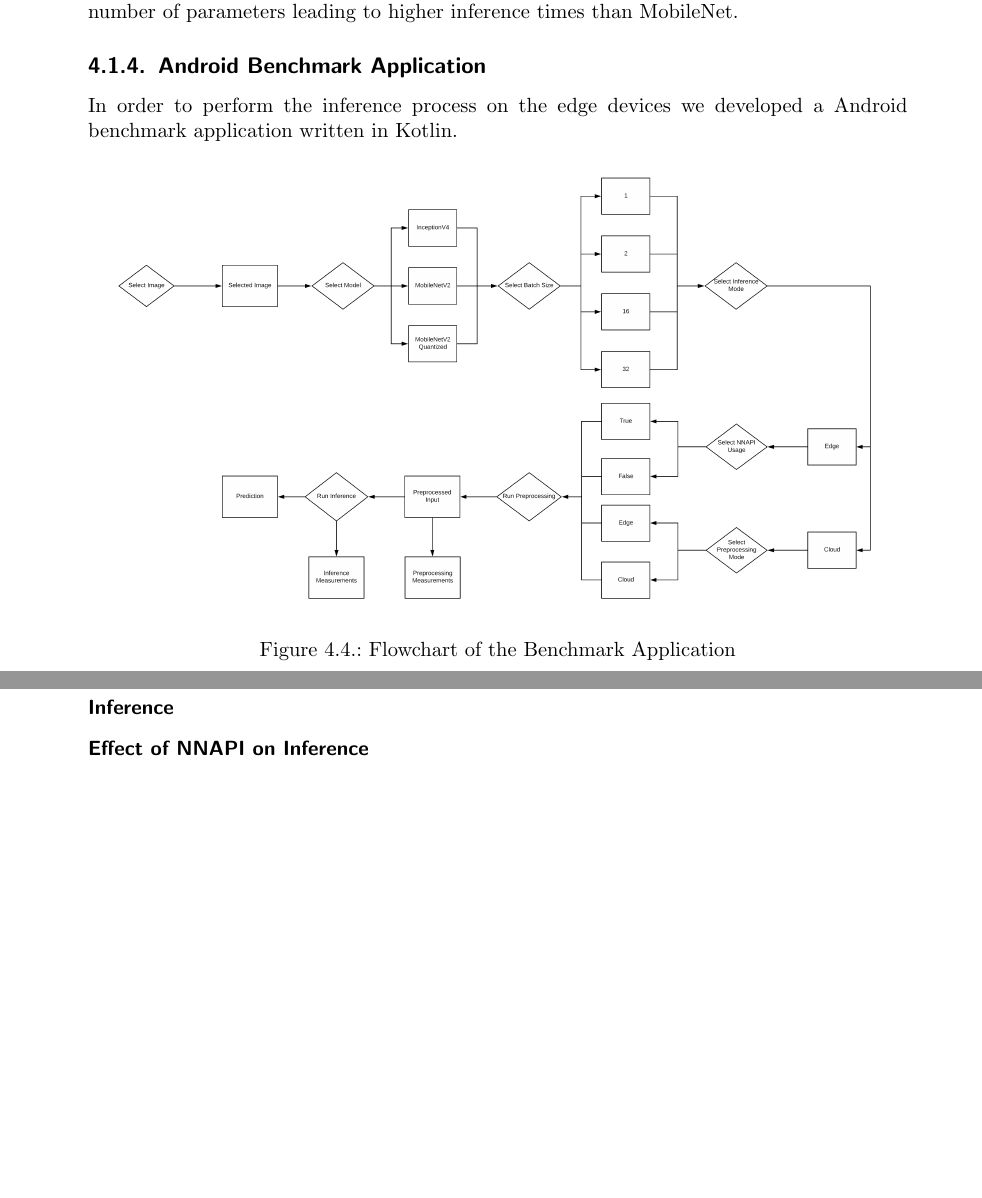
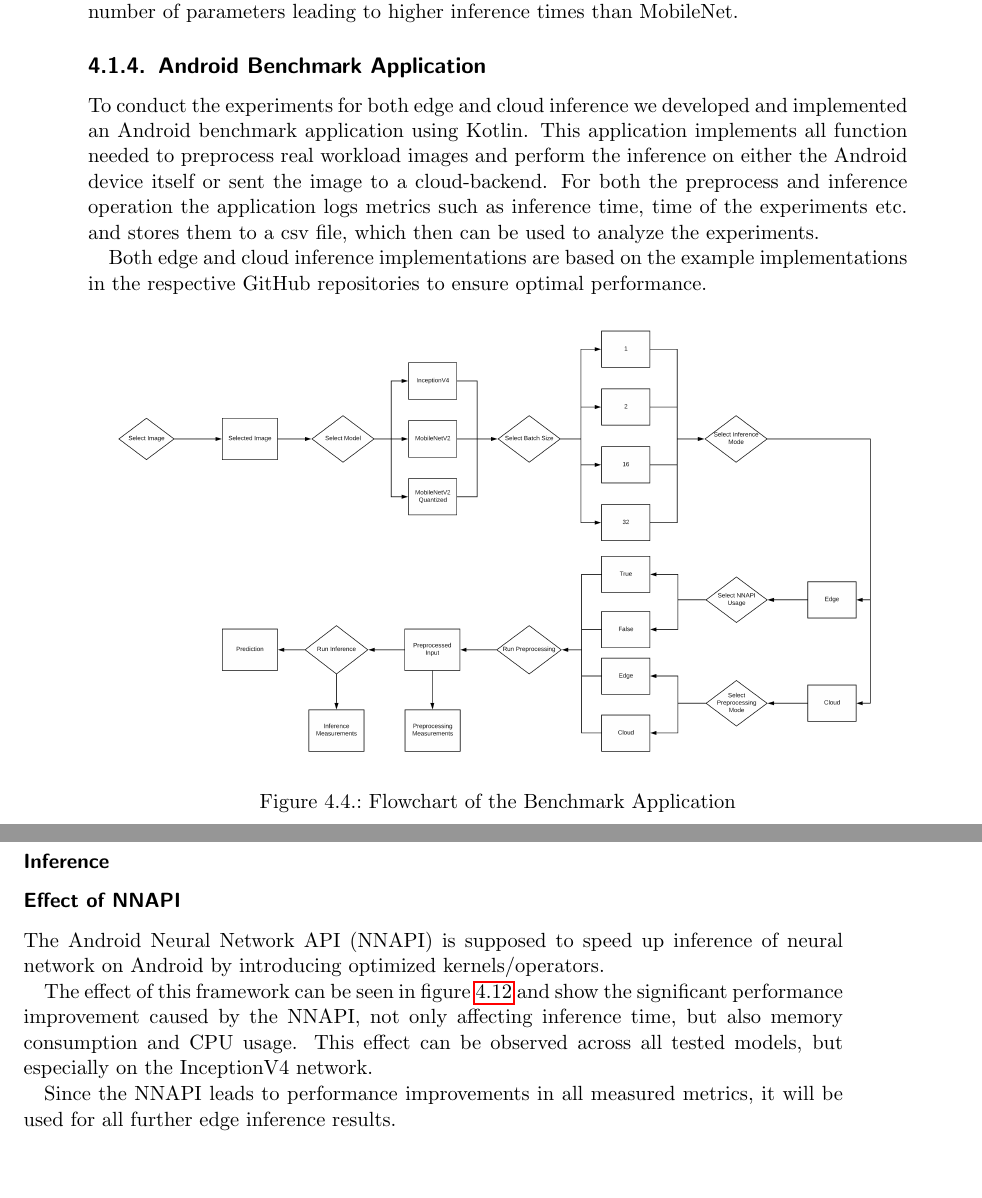
Before and after one commit to phiro1611/ross19, a LaTeX thesis (ross17.tex, which reads kapitel4.tex): two parts of pages 26 and 34 of 46 before the commit and two parts of pages 26 and 33 of 44 after it, joined at a grey line, cut so that both start at the same text, the shorter picture padded with empty space. Compiled offline with pdfLaTeX.

Commit message:
commit 15.1.19

```diff
--- a/kapitel4.tex
+++ b/kapitel4.tex
@@ -96,7 +97,11 @@ Inception V4 is a large image classification model with high accuracy but also w
 
 
 \subsection{Android Benchmark Application}
-In order to perform the inference process on the edge devices we developed a Android benchmark application written in Kotlin.
+To conduct the experiments for both edge and cloud inference we developed and implemented an Android benchmark application using Kotlin.
+This application implements all function needed to preprocess real workload images and perform the inference on either the Android device itself or sent the image to a cloud-backend.
+For both the preprocess and inference operation the application logs metrics such as inference time, time of the experiments etc. and stores them to a csv file, which then can be used to analyze the experiments.
+
+Both edge and cloud inference implementations are based on the example implementations in the respective GitHub repositories to ensure optimal performance.
 
 \begin{figure}[H]
 \centering
@@ -238,6 +243,14 @@ This section covers the results of the edge inference experiments.
 \subsubsection{Preprocessing}
 \subsubsection{Inference}
-\subsubsection{Effect of NNAPI on Inference}
+\subsubsection{Effect of NNAPI}
+The Android Neural Network API (NNAPI) is supposed to speed up inference of neural network on Android by introducing optimized kernels/operators.
+
+The effect of this framework can be seen in figure \ref{fig:NNAPI} and show the significant performance improvement caused by the NNAPI, not only affecting inference time, but also memory consumption and CPU usage.
+%%Genauer factors einfügen : inferecen zweimal sos chnell...
+This effect can be observed across all tested models, but especially on the InceptionV4 network.
+
+
+Since the NNAPI leads to performance improvements in all measured metrics, it will be used for all further edge inference results.
 \begin{figure}[H]
 \centering
 \includegraphics[width=0.9\textwidth]{./Bilder/single_plots/edge_inference_plots/NNAPI_behavior.pdf}
```
Also changed, not shown: kapitel3.tex (+6 -0 lines), kapitel4.tex (11 more changed lines).
